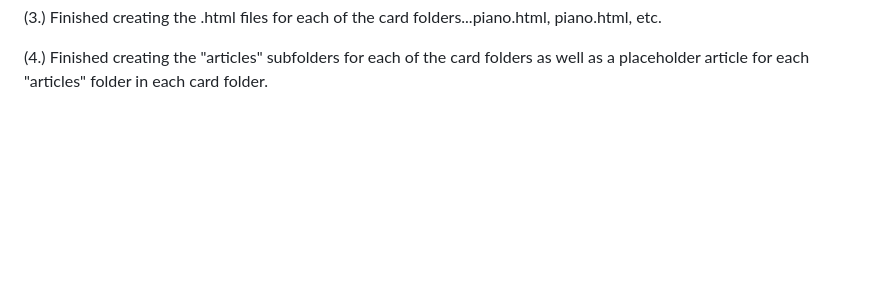
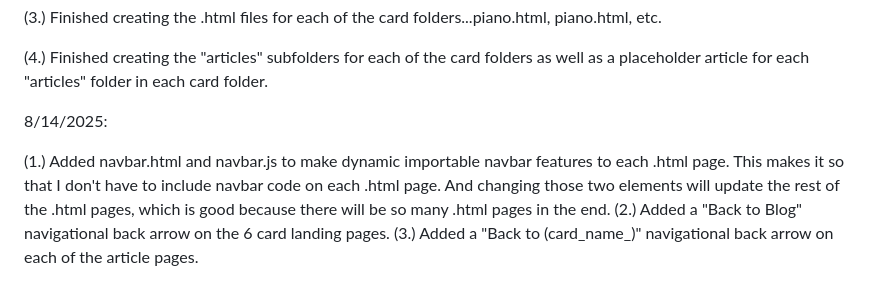
Before and after one commit to CdrThresh/PWX, a Markdown page: README.md, the part around the change. GitHub-like rendering; blank space fills up the shorter version.

```diff
--- a/README.md
+++ b/README.md
@@ -70,3 +70,9 @@
 (3.) Finished creating the .html files for each of the card folders...piano.html, piano.html, etc.
 
 (4.) Finished creating the "articles" subfolders for each of the card folders as well as a placeholder article for each "articles" folder in each card folder.
+
+8/14/2025:
+
+(1.) Added navbar.html and navbar.js to make dynamic importable navbar features to each .html page. This makes it so that I don't have to include navbar code on each .html page. And changing those two elements will update the rest of the .html pages, which is good because there will be so many .html pages in the end.
+(2.) Added a "Back to Blog" navigational back arrow on the 6 card landing pages.
+(3.) Added a "Back to (card_name_)" navigational back arrow on each of the article pages.
```
